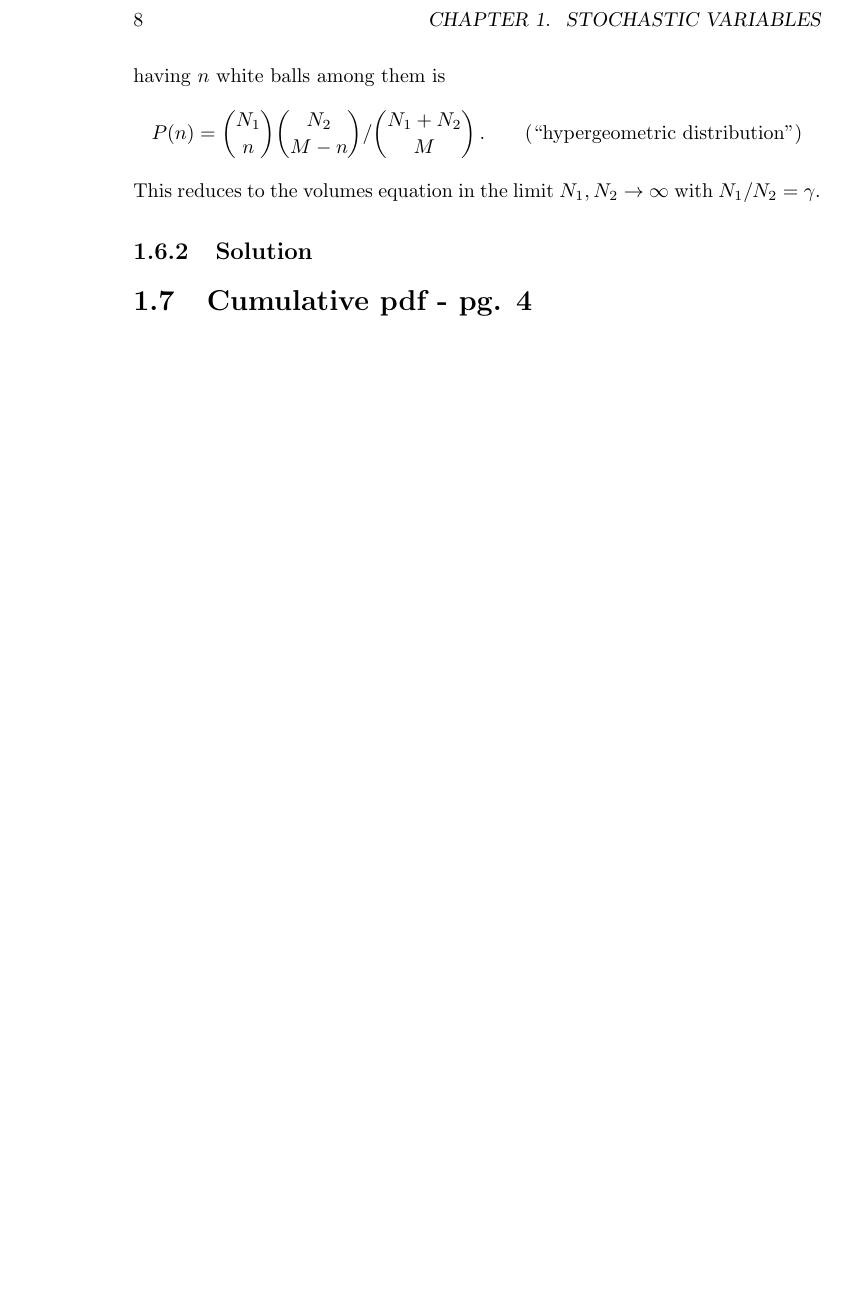
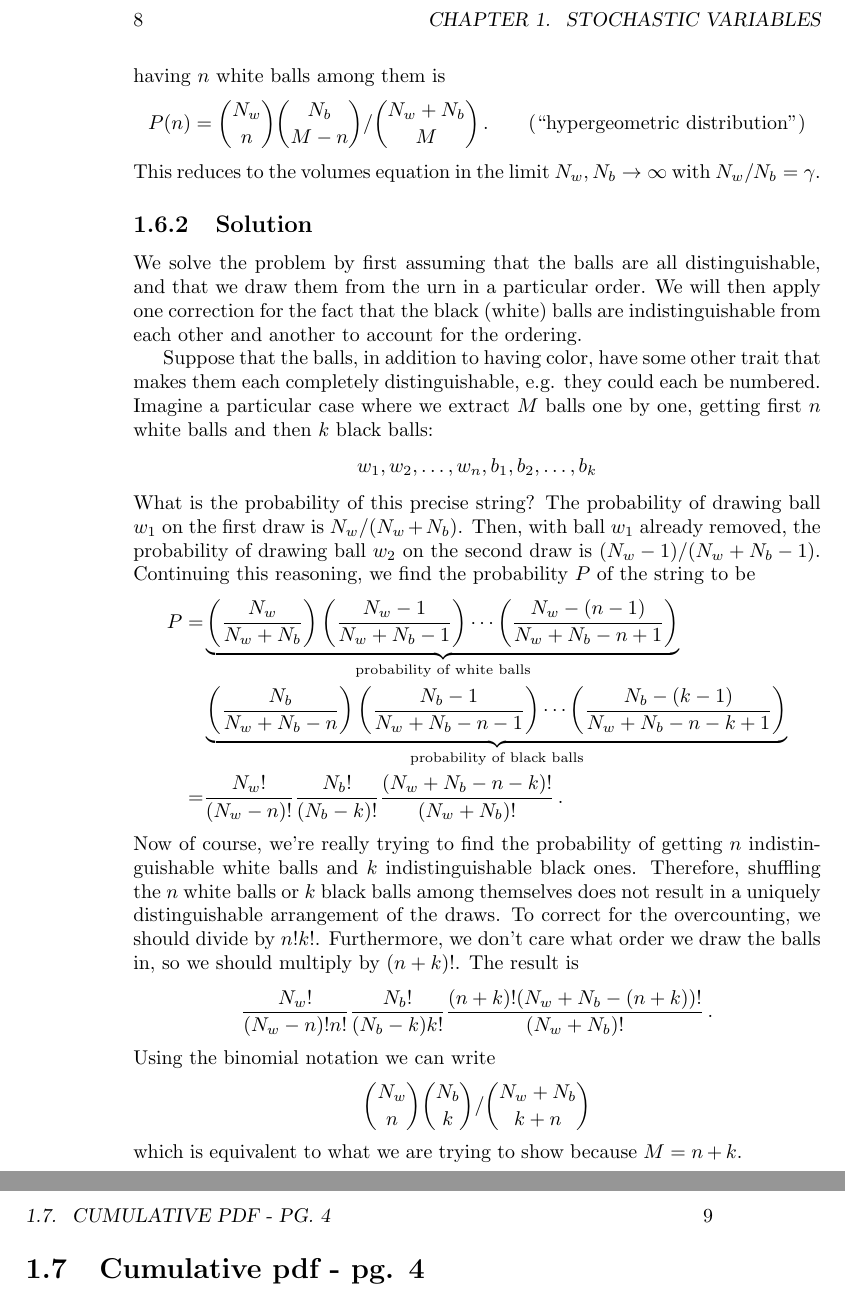
Before and after one commit to DanielSank/vankampen-stochastic, a LaTeX book (main.tex, which reads chapter1/3-urn_of_white_and_black.tex): part of page 8 of 42 before the commit and two parts of pages 8 and 9 of 42 after it, the two joined at a grey line, cut so that both start at the same text, the shorter picture padded with empty space. Compiled offline with pdfLaTeX.

Commit message:
Solve Urn of Black and White problem.
Fixes #1

This is a squashed commit of the following:

commit e92bee0c6f8d4ae39bf5fce7e170fca02b0826b9
Author: Daniel Sank <sank.daniel@gmail.com>
Date:   Fri Sep 7 00:04:23 2018 -0700

    Rewrite explanation of urn.

commit ccbb452183758822f445f1d1c9782883a5a52242
Author: Everest Law <everestl@usc.edu>
Date:   Sat Aug 18 14:28:44 2018 -0700

    Completed derivation of hypergeometric distribution

```diff
--- a/chapter1/3-urn_of_white_and_black.tex
+++ b/chapter1/3-urn_of_white_and_black.tex
@@ -6,8 +6,65 @@ An urn contains a mixture of $N_1$ white balls and $N_2$ black ones.
 I extract at random $M$ balls, without putting them back.
 Show that the probability for having $n$ white balls among them is
 \begin{equation*}
-P(n) = \binom{N_1}{n} \binom{N_2}{M-n} / \binom{N_1 + N_2}{M} \, . \qquad \text{(``hypergeometric distribution'')}
+P(n) = \binom{N_w}{n} \binom{N_b}{M-n} / \binom{N_w + N_b}{M} \, . \qquad \text{(``hypergeometric distribution'')}
 \end{equation*}
-This reduces to the volumes equation in the limit $N_1, N_2 \rightarrow \infty$ with $N_1/N_2 = \gamma$.
+This reduces to the volumes equation in the limit $N_w, N_b \rightarrow \infty$ with $N_w/N_b = \gamma$.
 
 \levelstay{Solution}
+
+We solve the problem by first assuming that the balls are all distinguishable, and that we draw them from the urn in a particular order.
+We will then apply one correction for the fact that the black (white) balls are indistinguishable from each other and another to account for the ordering.
+
+Suppose that the balls, in addition to having color, have some other trait that makes them each completely distinguishable, e.g. they could each be numbered.
+Imagine a particular case where we extract $M$ balls one by one, getting first $n$ white balls and then $k$ black balls:
+\begin{equation*}
+  w_1, w_2, \ldots , w_n , b_1, b_2, \ldots , b_k
+\end{equation*}
+What is the probability of this precise string?
+The probability of drawing ball $w_1$ on the first draw is $N_w / (N_w + N_b)$.
+Then, with ball $w_1$ already removed, the probability of drawing ball $w_2$ on the second draw is $(N_w - 1)/(N_w + N_b - 1)$.
+Continuing this reasoning, we find the probability $P$ of the string to be
+\begin{align*}
+  P =&
+  \underbrace{
+    \left(
+      \frac{N_w}{N_w + N_b}
+    \right)
+    \left(
+      \frac{N_w - 1}{N_w + N_b -1}
+    \right)
+    \cdots
+    \left(
+      \frac{N_w - (n - 1)}{N_w + N_b - n + 1}
+    \right)
+  }_\text{probability of white balls} \\
+  & \underbrace{
+    \left(
+      \frac{N_b}{N_w + N_b - n}
+    \right)
+    \left(
+      \frac{N_b - 1}{N_w + N_b - n - 1}
+    \right)
+    \cdots
+    \left(
+      \frac{N_b - (k - 1)}{N_w + N_b - n - k + 1}
+    \right)
+  }_\text{probability of black balls} \\
+  =&
+  \frac{N_w!}{(N_w - n)!}
+  \frac{N_b!}{(N_b - k)!}
+  \frac{(N_w + N_b -n - k)!}{(N_w + N_b)!} \, .
+\end{align*}
+Now of course, we're really trying to find the probability of getting $n$ indistinguishable white balls and $k$ indistinguishable black ones.
+Therefore, shuffling the $n$ white balls or $k$ black balls among themselves does not result in a uniquely distinguishable arrangement of the draws.
+To correct for the overcounting, we should divide by $n! k!$.
+Furthermore, we don't care what order we draw the balls in, so we should multiply by $(n + k)!$.
+The result is
+\begin{equation*}
+  \frac{N_w!}{(N_w - n)! n!} \frac{N_b!}{(N_b - k)k!} \frac{(n + k)!(N_w + N_b - (n + k))!}{(N_w + N_b)!} \, .
+\end{equation*}
+Using the binomial notation we can write
+\begin{equation*}
+  \binom{N_w}{n} \binom{N_b}{k} / \binom{N_w + N_b}{k + n}
+\end{equation*}
+which is equivalent to what we are trying to show because $M = n + k$.
```
Also changed, not shown: chapter1/3-urn_of_white_and_black.tex (2 more changed lines).
